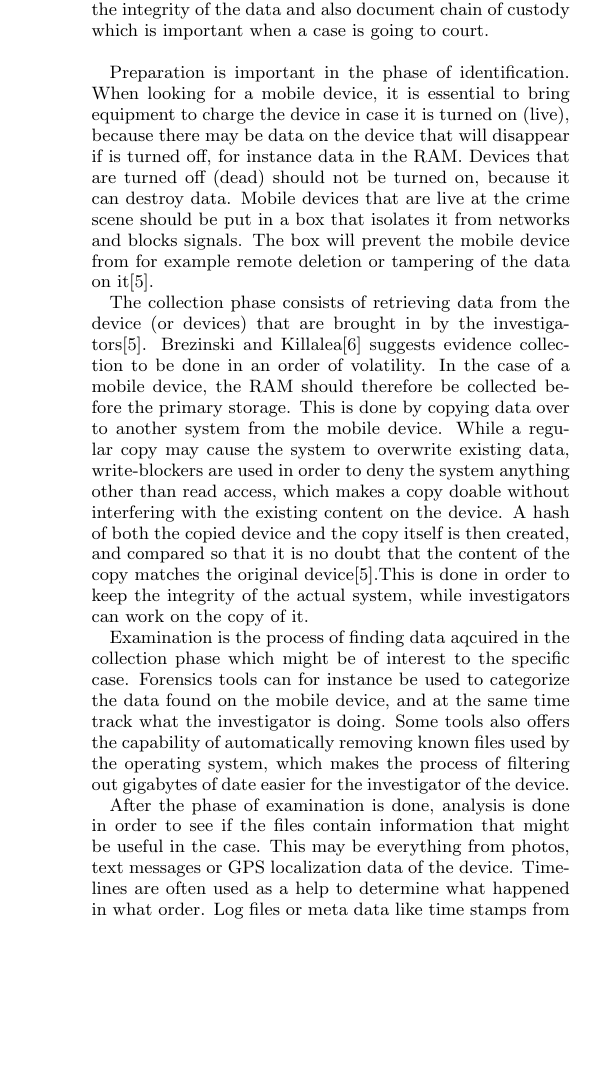
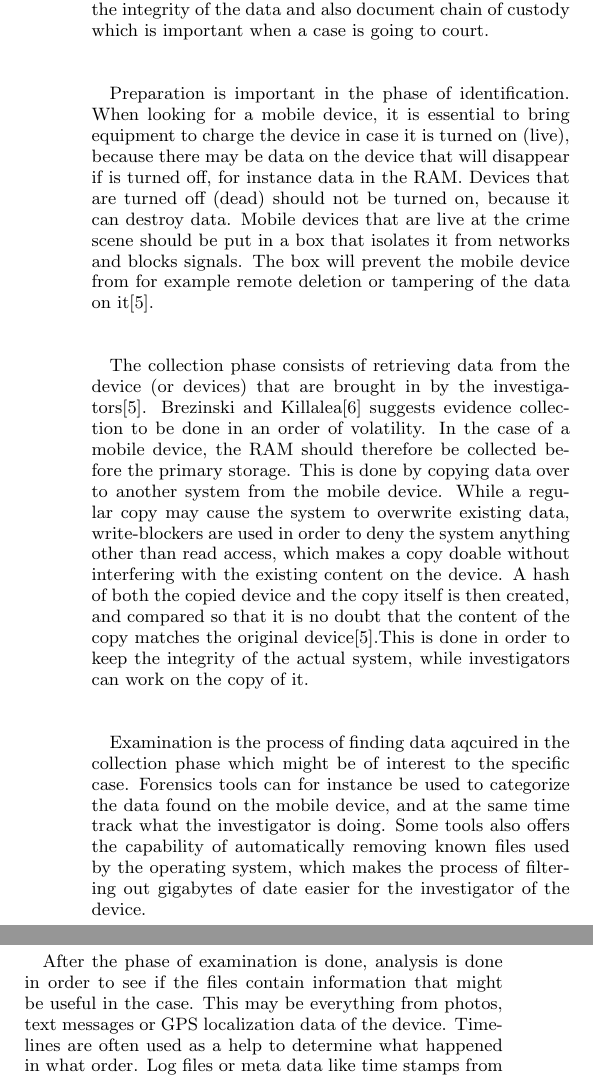
Before and after one commit to JorgenEllingsen/imt4114project, a LaTeX paper (paper.tex, which reads background.tex): part of one column of page 2 of 4 before the commit and two parts of the columns of page 2 of 4 after it, the two joined at a grey line, cut so that both start at the same text, the shorter picture padded with empty space. Compiled offline with pdfLaTeX.

Commit message:
Lagt til newlines

```diff
--- a/background.tex
+++ b/background.tex
@@ -21,12 +21,12 @@ Both ART and Dalvik use by default a method called "concurrent mark and sweep" f
 Because all objects created in the heap, there may be a potential trace of information of an application. Through the use of several popular online communication applications, the amount of data that can be collected through a memory dump will be explored; despite knowing that the GC might start, or extra security measures might prevent us to do so.
 
 \subsection{Forensics Process}
-A digital forensics process is used in order to conduct the most thorough analysis of the data of a device, and prevent investigators from making mistakes. It also helps ensuring that every step of the process is documented. \r{A}rnes et al. describes a process with five stages: Identification, collection, examination, analysis and presentation\cite{DiFoBook}. The process in itself is an iterative process, and specifically the phases of collection, examination and analysis are done over and over again in some cases. The digital forensics process presented here is a generic process, which means it can be used on every digitial device there is. By using a digital forensics process like this, the investigators are able to keep the integrity of the data and also document chain of custody which is important when a case is going to court. \\
+A digital forensics process is used in order to conduct the most thorough analysis of the data of a device, and prevent investigators from making mistakes. It also helps ensuring that every step of the process is documented. \r{A}rnes et al. describes a process with five stages: Identification, collection, examination, analysis and presentation\cite{DiFoBook}. The process in itself is an iterative process, and specifically the phases of collection, examination and analysis are done over and over again in some cases. The digital forensics process presented here is a generic process, which means it can be used on every digitial device there is. By using a digital forensics process like this, the investigators are able to keep the integrity of the data and also document chain of custody which is important when a case is going to court. \\\\
 
-Preparation is important in the phase of identification. When looking for a mobile device, it is essential to bring equipment to charge the device in case it is turned on (live), because there may be data on the device that will disappear if is turned off, for instance data in the RAM. Devices that are turned off (dead) should not be turned on, because it can destroy data. Mobile devices that are live at the crime scene should be put in a box that isolates it from networks and blocks signals. The box will prevent the mobile device from for example remote deletion or tampering of the data on it\cite{DiFoBook}.
+Preparation is important in the phase of identification. When looking for a mobile device, it is essential to bring equipment to charge the device in case it is turned on (live), because there may be data on the device that will disappear if is turned off, for instance data in the RAM. Devices that are turned off (dead) should not be turned on, because it can destroy data. Mobile devices that are live at the crime scene should be put in a box that isolates it from networks and blocks signals. The box will prevent the mobile device from for example remote deletion or tampering of the data on it\cite{DiFoBook}. \\\\
 
-The collection phase consists of retrieving data from the device (or devices) that are brought in by the investigators\cite{DiFoBook}. Brezinski and Killalea\cite{RFC3227} suggests evidence collection to be done in an order of volatility. In the case of a mobile device, the RAM should therefore be collected before the primary storage. This is done by copying data over to another system from the mobile device. While a regular copy may cause the system to overwrite existing data, write-blockers are used in order to deny the system anything other than read access, which makes a copy doable without interfering with the existing content on the device. A hash of both the copied device and the copy itself is then created, and compared so that it is no doubt that the content of the copy matches the original device\cite{DiFoBook}.This is done in order to keep the integrity of the actual system, while investigators can work on the copy of it.
+The collection phase consists of retrieving data from the device (or devices) that are brought in by the investigators\cite{DiFoBook}. Brezinski and Killalea\cite{RFC3227} suggests evidence collection to be done in an order of volatility. In the case of a mobile device, the RAM should therefore be collected before the primary storage. This is done by copying data over to another system from the mobile device. While a regular copy may cause the system to overwrite existing data, write-blockers are used in order to deny the system anything other than read access, which makes a copy doable without interfering with the existing content on the device. A hash of both the copied device and the copy itself is then created, and compared so that it is no doubt that the content of the copy matches the original device\cite{DiFoBook}.This is done in order to keep the integrity of the actual system, while investigators can work on the copy of it. \\\\
 
-Examination is the process of finding data aqcuired in the collection phase which might be of interest to the specific case. Forensics tools can for instance be used to categorize the data found on the mobile device, and at the same time track what the investigator is doing. Some tools also offers the capability of automatically removing known files used by the operating system, which makes the process of filtering out gigabytes of date easier for the investigator of the device.
+Examination is the process of finding data aqcuired in the collection phase which might be of interest to the specific case. Forensics tools can for instance be used to categorize the data found on the mobile device, and at the same time track what the investigator is doing. Some tools also offers the capability of automatically removing known files used by the operating system, which makes the process of filtering out gigabytes of date easier for the investigator of the device.\\\\
 
-After the phase of examination is done, analysis is done in order to see if the files contain information that might be useful in the case. This may be everything from photos, text messages or GPS localization data of the device. Timelines are often used as a help to determine what happened in what order. Log files or meta data like time stamps from files can help create a timeline, which gives a better overview of what has happened. The timeline created can then be expanded to contain real-life activities, which helps the investigator further understand the data. Note that when this process is done, i.e. one device has gone through the collection phase, examination phase and analysis phase, the same process starts again for a new device that might be relevant to the case. After all the devices has gone through these stages of the process, the presentation phase is started.
+After the phase of examination is done, analysis is done in order to see if the files contain information that might be useful in the case. This may be everything from photos, text messages or GPS localization data of the device. Timelines are often used as a help to determine what happened in what order. Log files or meta data like time stamps from files can help create a timeline, which gives a better overview of what has happened. The timeline created can then be expanded to contain real-life activities, which helps the investigator further understand the data. Note that when this process is done, i.e. one device has gone through the collection phase, examination phase and analysis phase, the same process starts again for a new device that might be relevant to the case. After all the devices has gone through these stages of the process, the presentation phase is started.\\\\
```
